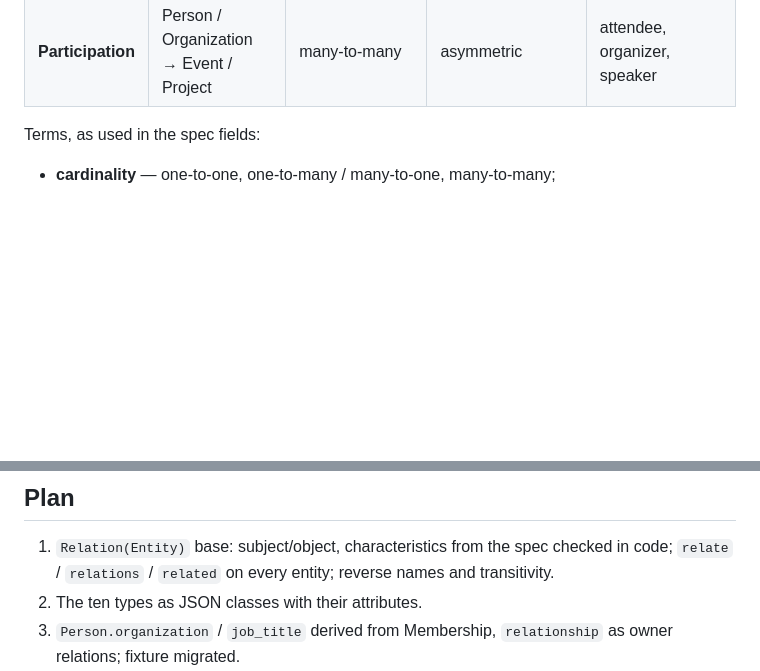
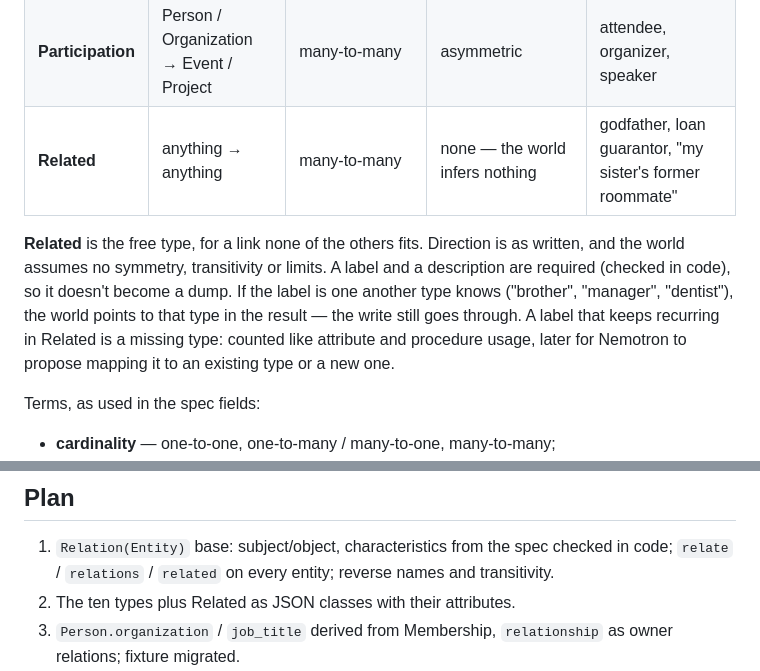
Before and after one commit to mihail-gribov/terraweaver, a Markdown page: docs/relations.md, 2 parts joined by grey strips. Rendered like a GitHub page; blank space fills up the shorter version.

Commit message:
Relations: a free Related type for links no other type fits

```diff
--- a/docs/relations.md
+++ b/docs/relations.md
@@ -58,6 +58,14 @@ A type says what kind of relation it is — how it behaves — not what it is ca
 | **Located** | Person / Organization / thing → Place | many-to-one at any point in time for home and office; many-to-many otherwise | transitive along place nesting | lives in, office at, kept at |
 | **Ownership** | Person / Organization → thing / Place | one-to-many; many-to-many when joint | asymmetric | owns, rents, borrowed |
 | **Participation** | Person / Organization → Event / Project | many-to-many | asymmetric | attendee, organizer, speaker |
+| **Related** | anything → anything | many-to-many | none — the world infers nothing | godfather, loan guarantor, "my sister's former roommate" |
+
+**Related** is the free type, for a link none of the others fits. Direction is as written, and
+the world assumes no symmetry, transitivity or limits. A label and a description are required
+(checked in code), so it doesn't become a dump. If the label is one another type knows
+("brother", "manager", "dentist"), the world points to that type in the result — the write still
+goes through. A label that keeps recurring in Related is a missing type: counted like attribute
+and procedure usage, later for Nemotron to propose mapping it to an existing type or a new one.
 
 Terms, as used in the spec fields:
 
@@ -124,7 +132,7 @@ world, not silently accepted.
 
 1. `Relation(Entity)` base: subject/object, characteristics from the spec checked in code;
    `relate` / `relations` / `related` on every entity; reverse names and transitivity.
-2. The ten types as JSON classes with their attributes.
+2. The ten types plus Related as JSON classes with their attributes.
 3. `Person.organization` / `job_title` derived from Membership, `relationship` as owner
    relations; fixture migrated.
 4. Re-run the MemOps relational scenarios (s16, s17) and compare with the run before the change:
```
